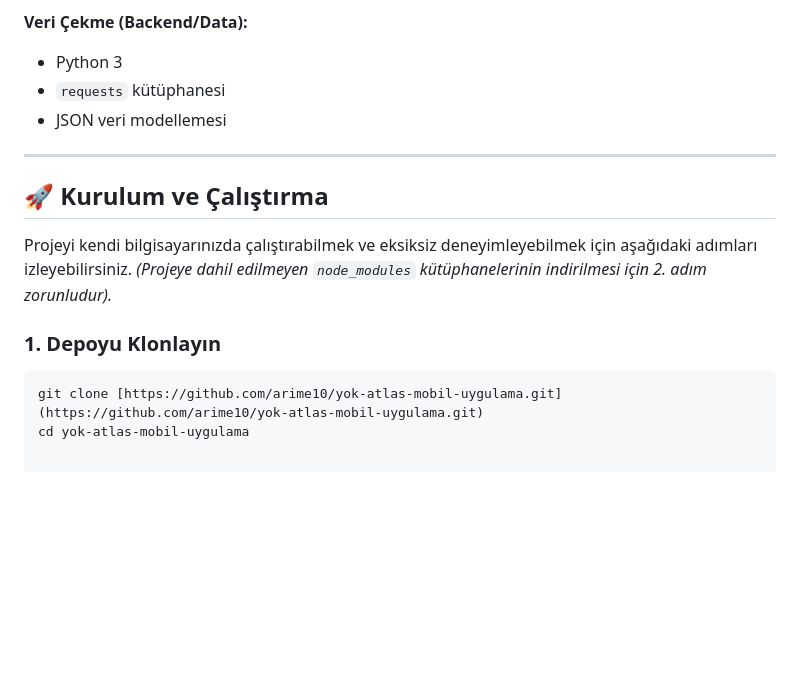
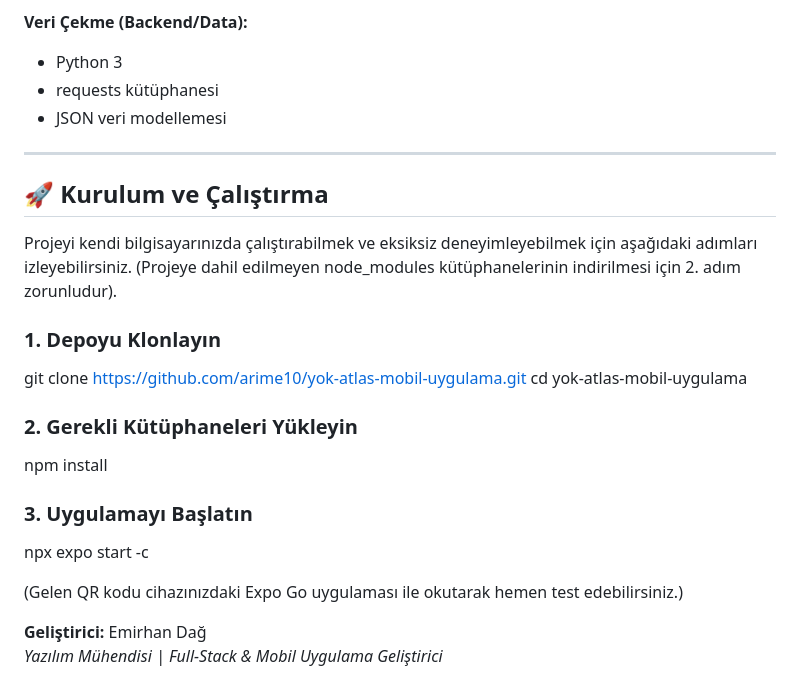
Before and after one commit to arime10/yok-atlas-mobil-uygulama, a Markdown page: README.md, the part around one of its changes. GitHub-like rendering; blank space fills up the shorter version.

````diff
--- a/README.md
+++ b/README.md
@@ -40,16 +40,28 @@ YÖK Atlas, altyapısını React tabanlı bir SPA'ya geçirdiği için gelenekse
 
 **Veri Çekme (Backend/Data):**
 *   Python 3
-*   `requests` kütüphanesi
+*   requests kütüphanesi
 *   JSON veri modellemesi
 
 ---
 
 ## 🚀 Kurulum ve Çalıştırma
 
-Projeyi kendi bilgisayarınızda çalıştırabilmek ve eksiksiz deneyimleyebilmek için aşağıdaki adımları izleyebilirsiniz. *(Projeye dahil edilmeyen `node_modules` kütüphanelerinin indirilmesi için 2. adım zorunludur).*
+Projeyi kendi bilgisayarınızda çalıştırabilmek ve eksiksiz deneyimleyebilmek için aşağıdaki adımları izleyebilirsiniz. (Projeye dahil edilmeyen node_modules kütüphanelerinin indirilmesi için 2. adım zorunludur).
 
 ### 1. Depoyu Klonlayın
-```bash
-git clone [https://github.com/arime10/yok-atlas-mobil-uygulama.git](https://github.com/arime10/yok-atlas-mobil-uygulama.git)
+git clone https://github.com/arime10/yok-atlas-mobil-uygulama.git
 cd yok-atlas-mobil-uygulama
+
+### 2. Gerekli Kütüphaneleri Yükleyin
+npm install
+
+### 3. Uygulamayı Başlatın
+npx expo start -c
+
+(Gelen QR kodu cihazınızdaki Expo Go uygulaması ile okutarak hemen test edebilirsiniz.)
+
+
+
+**Geliştirici:** Emirhan Dağ
+*Yazılım Mühendisi | Full-Stack & Mobil Uygulama Geliştirici*
````
Also changed, not shown: other parts of README.md (+11 -11 lines).
